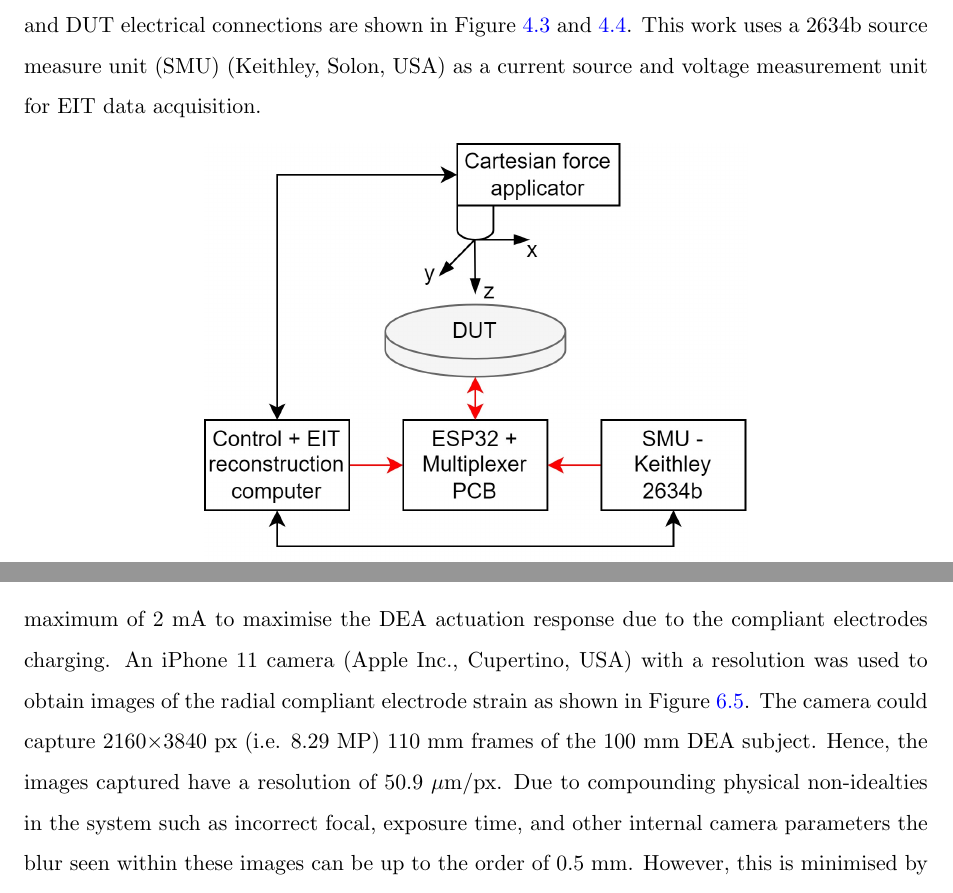
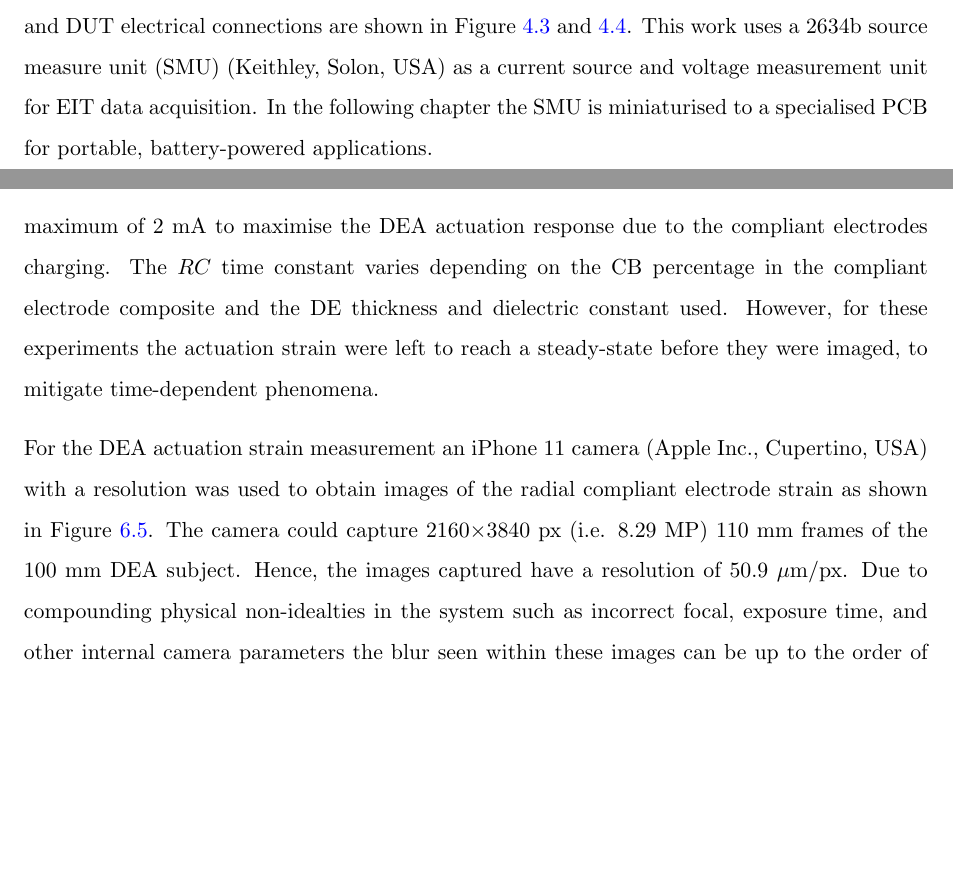
Before and after one commit to richgumy/phd-thesis, a LaTeX thesis (Thesis.tex, which reads Chapters/Chapter4.tex, Chapters/Chapter6.tex): two parts of pages 105 and 155 of 267 before the commit and two parts of pages 105 and 157 of 269 after it, joined at a grey line, cut so that both start at the same text, the shorter picture padded with empty space. Compiled offline with pdfLaTeX.

Commit message:
minor changes

```diff
--- a/Chapters/Chapter4.tex
+++ b/Chapters/Chapter4.tex
@@ -76,7 +77,7 @@ Quantitative results are required for spatial quantification of the EIT image re
 \end{figure}
 
 \subsubsection{EIT Measurement}\label{sec:EIT Measurement}
-EIT data acquisition usually requires a current or voltage source, one or multiple voltmeters, and a switching device. When integrating a mechanical pressure validation system a Cartesian force applicator (CFA) and is also required to capture data simultaneously. The system architecture and DUT electrical connections are shown in Figure \ref{fig:eit_sensor_architecture} and \ref{fig:wiring_ERT_sensor}. This work uses a 2634b source measure unit (SMU) (Keithley, Solon, USA) as a current source and voltage measurement unit for EIT data acquisition.
+EIT data acquisition usually requires a current or voltage source, one or multiple voltmeters, and a switching device. When integrating a mechanical pressure validation system a Cartesian force applicator (CFA) and is also required to capture data simultaneously. The system architecture and DUT electrical connections are shown in Figure \ref{fig:eit_sensor_architecture} and \ref{fig:wiring_ERT_sensor}. This work uses a 2634b source measure unit (SMU) (Keithley, Solon, USA) as a current source and voltage measurement unit for EIT data acquisition. In the following chapter the SMU is miniaturised to a specialised PCB for portable, battery-powered applications.
 \begin{figure}[H]
     \centering
     % TODO?: insert a image of the system (tidied up)
--- a/Chapters/Chapter6.tex
+++ b/Chapters/Chapter6.tex
@@ -132,7 +132,9 @@ Two types of compliant electrode configuration have been fabricated in this work
 
 \subsection{DEA Hardware}
 \label{subsec:dea_hw}
-The excitation voltage for the DEA was provided by a Trek 610E high voltage supply (Advanced Energy Industries, Fort Collins, USA) providing a maximum voltage output of 10 kV DC. The DEA was placed in a clear insulated box with the high voltage supply leads attached to the rigid copper electrodes of the DEA. The current limit of the high voltage supply was set to its maximum of 2 mA to maximise the DEA actuation response due to the compliant electrodes charging. An iPhone 11 camera (Apple Inc., Cupertino, USA) with a resolution was used to obtain images of the radial compliant electrode strain as shown in Figure \ref{fig:HV_DEA_setup}. The camera could capture 2160$\times$3840 px (i.e. 8.29 MP) 110 mm frames of the 100 mm DEA subject. Hence, the images captured have a resolution of 50.9 $\mu$m/px. Due to compounding physical non-idealties in the system such as incorrect focal, exposure time, and other internal camera parameters the blur seen within these images can be up to the order of 0.5 mm. However, this is minimised by using relative measurements of the DEA diameter in the captured image frames.
+The excitation voltage for the DEA was provided by a Trek 610E high voltage supply (Advanced Energy Industries, Fort Collins, USA) providing a maximum voltage output of 10 kV DC. The DEA was placed in a clear insulated box with the high voltage supply leads attached to the rigid copper electrodes of the DEA. The current limit of the high voltage supply was set to its maximum of 2 mA to maximise the DEA actuation response due to the compliant electrodes charging. The $RC$ time constant varies depending on the CB percentage in the compliant electrode composite and the DE thickness and dielectric constant used. However, for these experiments the actuation strain were left to reach a steady-state before they were imaged, to mitigate time-dependent phenomena.
+
+For the DEA actuation strain measurement an iPhone 11 camera (Apple Inc., Cupertino, USA) with a resolution was used to obtain images of the radial compliant electrode strain as shown in Figure \ref{fig:HV_DEA_setup}. The camera could capture 2160$\times$3840 px (i.e. 8.29 MP) 110 mm frames of the 100 mm DEA subject. Hence, the images captured have a resolution of 50.9 $\mu$m/px. Due to compounding physical non-idealties in the system such as incorrect focal, exposure time, and other internal camera parameters the blur seen within these images can be up to the order of 0.5 mm. However, this is minimised by using relative measurements of the DEA diameter in the captured image frames.
 \begin{figure}[H]
 	\centering
 	\includegraphics[width=6cm]{Figures/HV_DEA_setup_labelled.jpg}
```
Also changed, not shown: Chapters/Chapter3.tex (+1 -1 lines), Figures/2_7-5_4Epin_20mm_v2_Quasi_static_fit.jpg, Chapters/Chapter4.tex (3 more changed lines).
